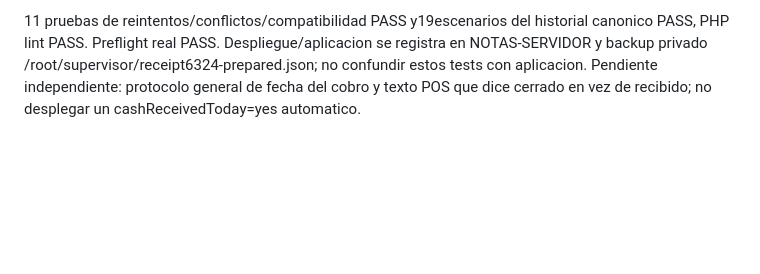
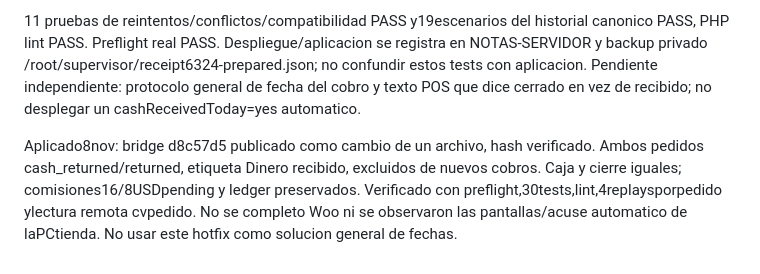
Before and after one commit to ernest196391/Casa-Viva, a Markdown page: docs/CASA_VIVA_PLATFORM_CHECKPOINT.md, the part around the change. Rendered like a GitHub page; blank space fills up the shorter version.

Commit message:
docs: verify receipt reconciliation 6324 and 6325

```diff
--- a/docs/CASA_VIVA_PLATFORM_CHECKPOINT.md
+++ b/docs/CASA_VIVA_PLATFORM_CHECKPOINT.md
@@ -255,3 +255,5 @@ La conciliacion administrativa reutiliza CVD_Order_Transition_Service deliveryca
 Bridge reconoce recibo interno receipt_only y mismo charge_id/metodo/importes sinmutacion. Referencias o importes distintos producen conflicto de revision que no activa las reversiones de caja. El request no puede crear receipt_only. Runner CLI exige manifest privado exacto y comparacion previa. Nunca ejecutar sin autorizacion/documentos/copia; no incluir manifest privado en git.
 
 11 pruebas de reintentos/conflictos/compatibilidad PASS y19escenarios del historial canonico PASS, PHP lint PASS. Preflight real PASS. Despliegue/aplicacion se registra en NOTAS-SERVIDOR y backup privado /root/supervisor/receipt6324-prepared.json; no confundir estos tests con aplicacion. Pendiente independiente: protocolo general de fecha del cobro y texto POS que dice cerrado en vez de recibido; no desplegar un cashReceivedToday=yes automatico.
+
+Aplicado8nov: bridge d8c57d5 publicado como cambio de un archivo, hash verificado. Ambos pedidos cash_returned/returned, etiqueta Dinero recibido, excluidos de nuevos cobros. Caja y cierre iguales; comisiones16/8USDpending y ledger preservados. Verificado con preflight,30tests,lint,4replaysporpedido ylectura remota cvpedido. No se completo Woo ni se observaron las pantallas/acuse automatico de laPCtienda. No usar este hotfix como solucion general de fechas.
```
